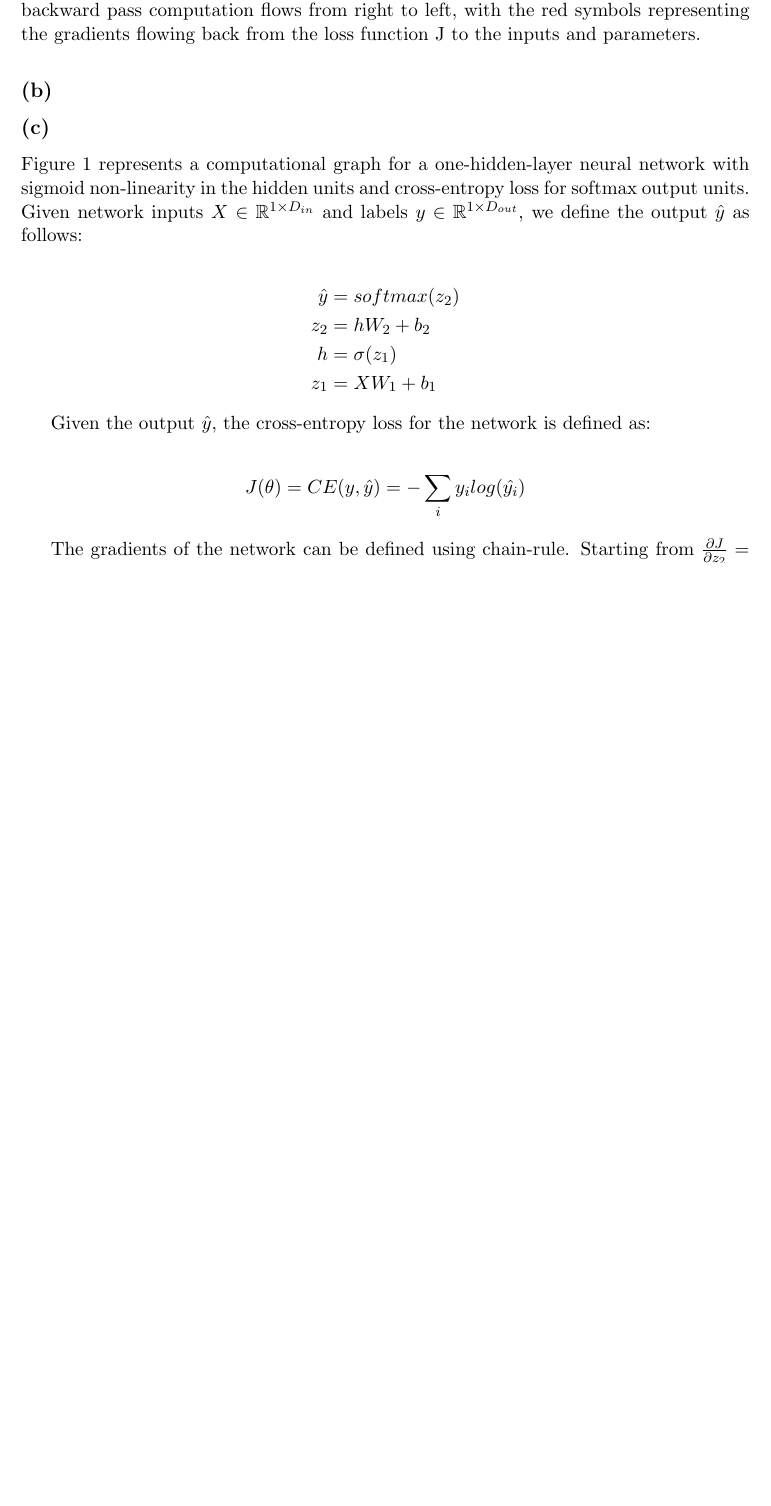
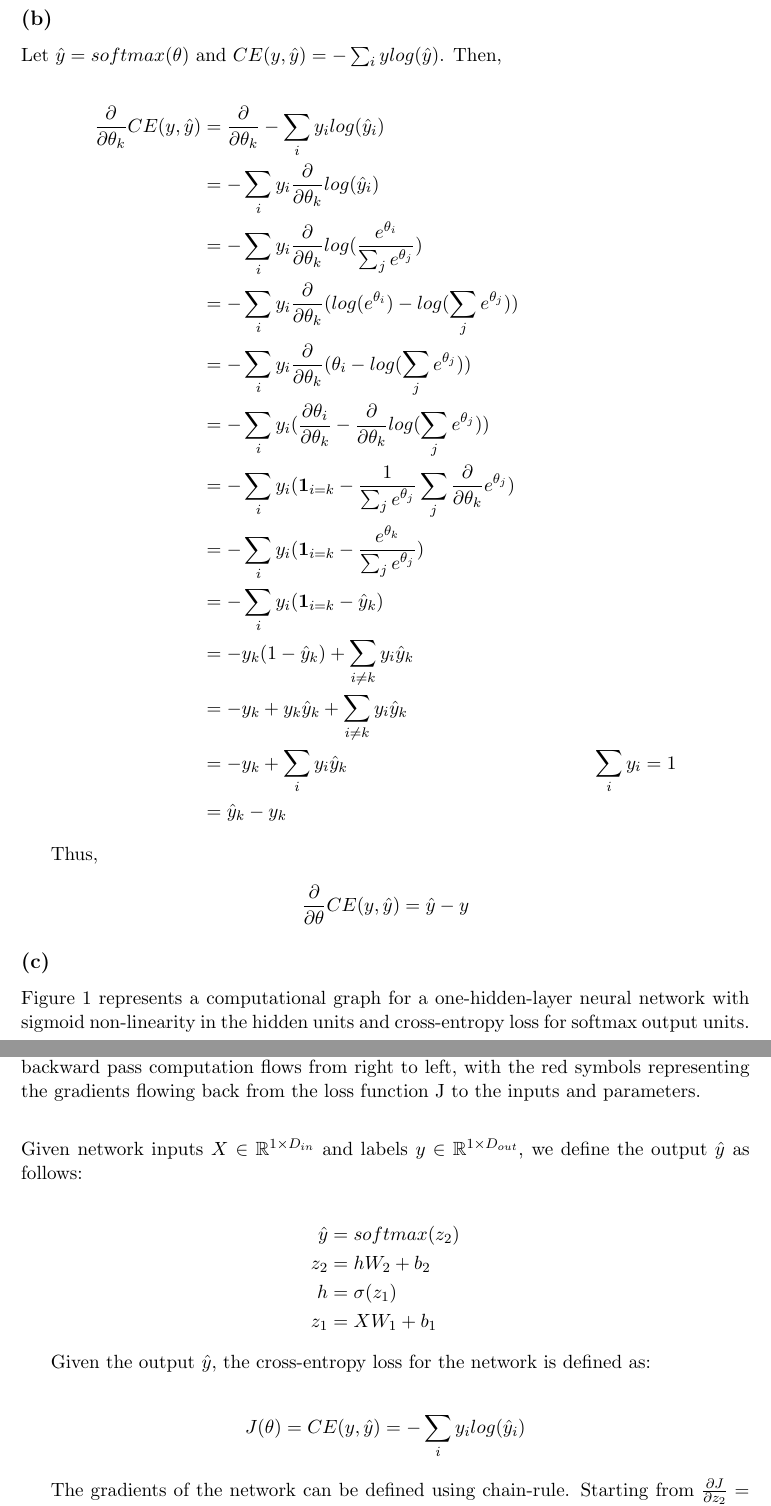
Before and after one commit to hartikainen/stanford-cs224n, a LaTeX problem sheet (assignment1/solutions/assignment1.tex): part of page 2 of 3 before the commit and two parts of pages 2 and 3 of 4 after it, the two joined at a grey line, cut so that both start at the same text, the shorter picture padded with empty space. Compiled offline with pdfLaTeX.

Commit message:
Add softmax derivate

```diff
--- a/assignment1/solutions/assignment1.tex
+++ b/assignment1/solutions/assignment1.tex
@@ -1,6 +1,7 @@
 \documentclass[11pt]{article}
 \usepackage{amsmath,amssymb,amsthm}
 \usepackage{graphicx}
+\usepackage{mathtools}
 
 \addtolength{\evensidemargin}{-.5in}
 \addtolength{\oddsidemargin}{-.5in}
@@ -51,6 +52,29 @@ Softmax is invariant to constant offsets in the input:
 \end{equation*}
 
 \subsection*{(b)}
+Let $\hat{y} = softmax(\theta)$ and $CE(y, \hat{y}) = -\sum_{i}{y log(\hat{y})}$. Then,
+
+\begin{align*}
+    \frac{ \partial }{ \partial \theta_{k} } CE(y, \hat{y})
+      &= \frac{ \partial }{ \partial \theta_{k} } -\sum_{i}{y_i log(\hat{y}_i)} \\
+      &= -\sum_{i}{y_i \frac{ \partial }{ \partial \theta_{k} } log(\hat{y}_i)} \\
+      &= -\sum_{i}{y_i \frac{ \partial }{ \partial \theta_{k} } log(\frac{e^{\theta_i}}{\sum_{j}{e^{\theta_j}}})} \\
+      &= -\sum_{i}{y_i \frac{ \partial }{ \partial \theta_{k} } (log(e^{\theta_i}) - log(\sum_{j}{e^{\theta_j}}))} \\
+      &= -\sum_{i}{y_i \frac{ \partial }{ \partial \theta_{k} } (\theta_i - log(\sum_{j}{e^{\theta_j}}))} \\
+      &= -\sum_{i}{y_i (\frac{ \partial \theta_{i} }{ \partial \theta_{k} } - \frac{ \partial }{ \partial \theta_{k} }log(\sum_{j}{e^{\theta_j}}) )} \\
+      &= -\sum_{i}{y_i (\mathbf{1}_{i=k} - \frac{1}{\sum_{j}{e^{\theta_j}}} \sum_{j}{\frac{ \partial }{ \partial \theta_{k} } e^{\theta_j}} )} \\
+      &= -\sum_{i}{y_i (\mathbf{1}_{i=k} - \frac{ e^{\theta_k} }{\sum_{j}{e^{\theta_j}}} )} \\
+      &= -\sum_{i}{y_i (\mathbf{1}_{i=k} - \hat{y}_k )} \\
+      &= -y_k(1 - \hat{y}_k) + \sum_{i \neq k}{y_{i}\hat{y}_{k}} \\
+      &= -y_k + y_k\hat{y}_k + \sum_{i \neq k}{y_{i}\hat{y}_{k}} \\
+      &= -y_k + \sum_{i}{y_{i}\hat{y}_{k}} && \sum_{i}y_{i} = 1\\
+      &= \hat{y}_{k} - y_k
+\end{align*}
+
+Thus,
+\begin{align*}
+      \frac{ \partial }{ \partial \theta } CE(y, \hat{y}) = \hat{y} - y
+\end{align*}
 
 
 \subsection*{(c)}
@@ -79,7 +103,7 @@ Given the output $\hat{y}$, the cross-entropy loss for the network is defined as
 \begin{equation*}
   \label{eq:CE-loss}
   \begin{split}
-    J(\theta) = CE(y, \hat{y}) = - \sum_{i} y_{i} log(\hat{y_{i}})
+    J(\theta) = CE(y, \hat{y}) = - \sum_{i} y_{i} log(\hat{y}_{i})
   \end{split}
 \end{equation*}
 
```
Also changed, not shown: assignment1/solutions/assignment1.tex (4 more changed lines).
